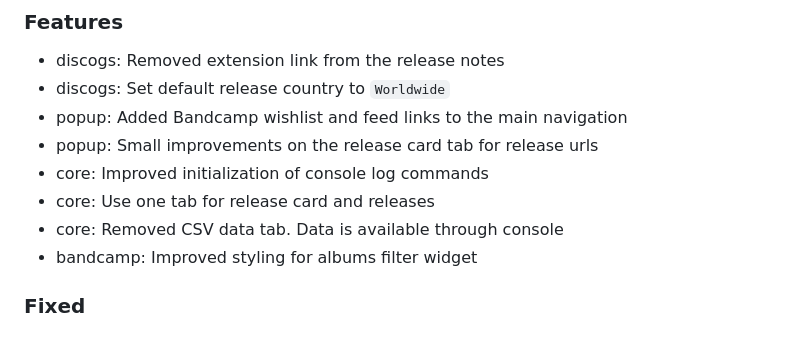
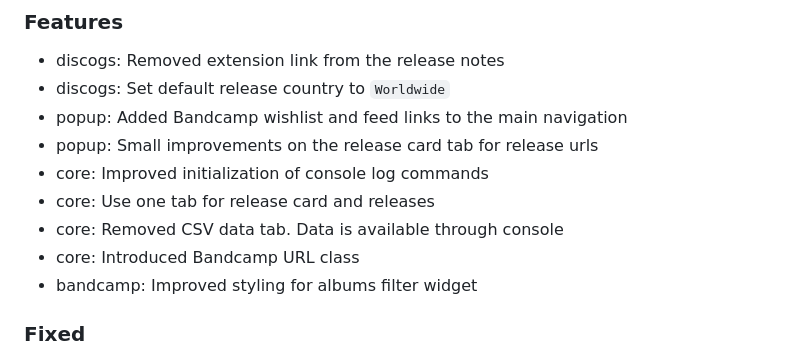
Before and after one commit to Serhii-DV/bandcamp-to-discogs, a Markdown page: CHANGELOG.md, the part around the change. GitHub-like rendering.

Commit message:
Update changelog

```diff
--- a/CHANGELOG.md
+++ b/CHANGELOG.md
@@ -11,6 +11,7 @@
 - core: Improved initialization of console log commands
 - core: Use one tab for release card and releases
 - core: Removed CSV data tab. Data is available through console
+- core: Introduced Bandcamp URL class
 - bandcamp: Improved styling for albums filter widget
 
 ### Fixed
```
